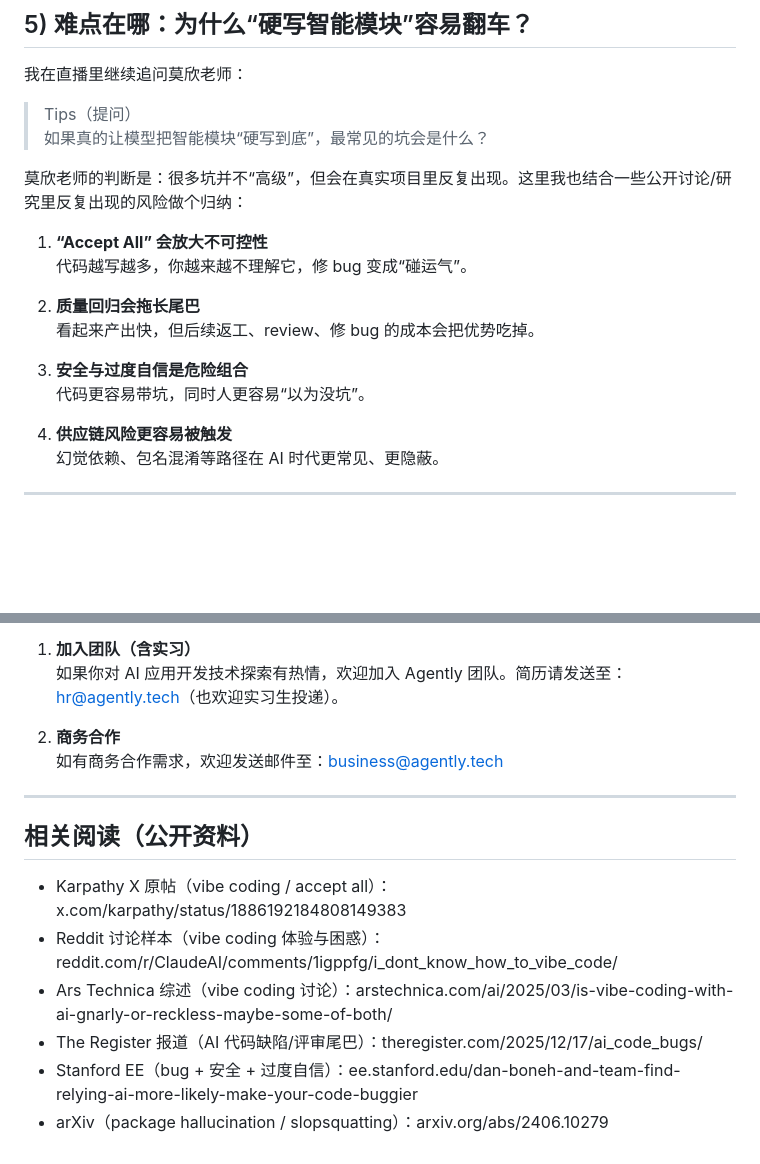
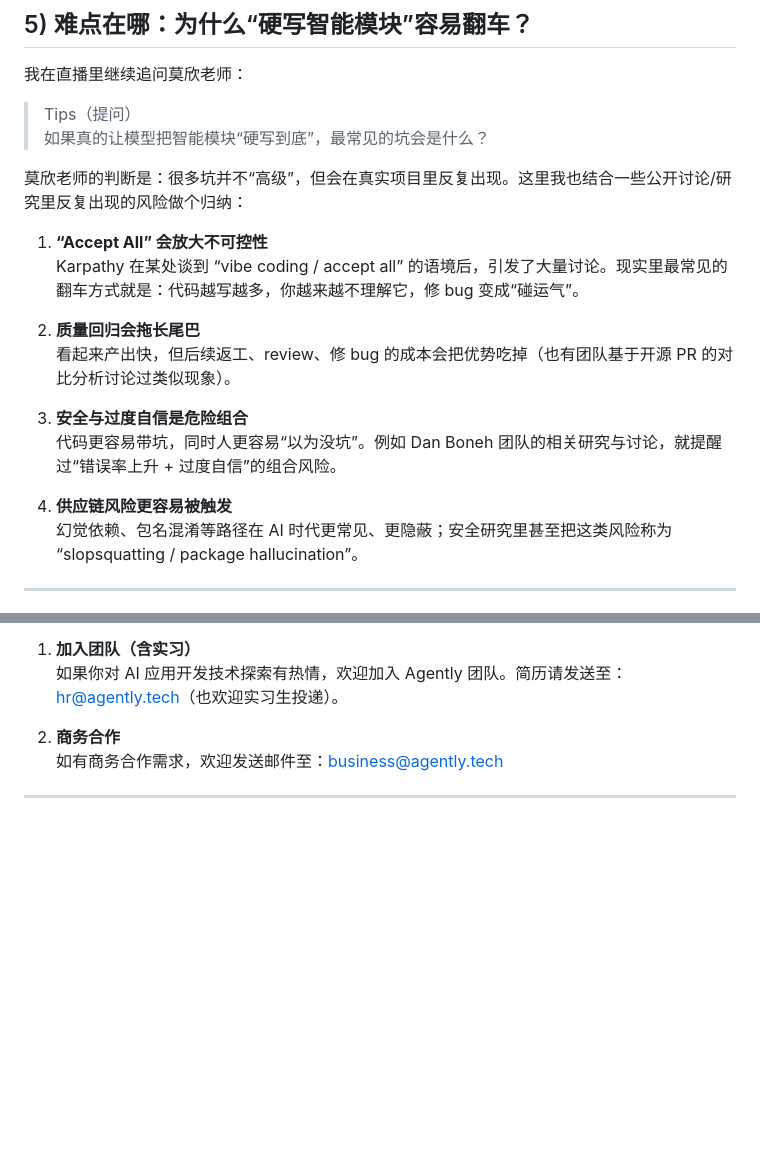
Before and after one commit to AgentEra/Agently-NexusTodo, a Markdown page: docs/wechat-article_cn.md, 2 parts joined by grey strips. GitHub-like rendering; blank space fills up the shorter version.

Commit message:
docs: remove references section and inline source mentions

```diff
--- a/docs/wechat-article_cn.md
+++ b/docs/wechat-article_cn.md
@@ -100,16 +100,16 @@ NexusTodo 的整体架构很简单，可以理解成三块拼图：
 莫欣老师的判断是：很多坑并不“高级”，但会在真实项目里反复出现。这里我也结合一些公开讨论/研究里反复出现的风险做个归纳：
 
 1) **“Accept All” 会放大不可控性**
-代码越写越多，你越来越不理解它，修 bug 变成“碰运气”。
+Karpathy 在某处谈到 “vibe coding / accept all” 的语境后，引发了大量讨论。现实里最常见的翻车方式就是：代码越写越多，你越来越不理解它，修 bug 变成“碰运气”。
 
 2) **质量回归会拖长尾巴**
-看起来产出快，但后续返工、review、修 bug 的成本会把优势吃掉。
+看起来产出快，但后续返工、review、修 bug 的成本会把优势吃掉（也有团队基于开源 PR 的对比分析讨论过类似现象）。
 
 3) **安全与过度自信是危险组合**
-代码更容易带坑，同时人更容易“以为没坑”。
+代码更容易带坑，同时人更容易“以为没坑”。例如 Dan Boneh 团队的相关研究与讨论，就提醒过“错误率上升 + 过度自信”的组合风险。
 
 4) **供应链风险更容易被触发**
-幻觉依赖、包名混淆等路径在 AI 时代更常见、更隐蔽。
+幻觉依赖、包名混淆等路径在 AI 时代更常见、更隐蔽；安全研究里甚至把这类风险称为 “slopsquatting / package hallucination”。
 
 ---
 
@@ -191,12 +191,3 @@ NexusTodo 的整体架构很简单，可以理解成三块拼图：
 如有商务合作需求，欢迎发送邮件至：business@agently.tech
 
 ---
-
-## 相关阅读（公开资料）
-
-- Karpathy X 原帖（vibe coding / accept all）：x.com/karpathy/status/1886192184808149383
-- Reddit 讨论样本（vibe coding 体验与困惑）：reddit.com/r/ClaudeAI/comments/1igppfg/i_dont_know_how_to_vibe_code/
-- Ars Technica 综述（vibe coding 讨论）：arstechnica.com/ai/2025/03/is-vibe-coding-with-ai-gnarly-or-reckless-maybe-some-of-both/
-- The Register 报道（AI 代码缺陷/评审尾巴）：theregister.com/2025/12/17/ai_code_bugs/
-- Stanford EE（bug + 安全 + 过度自信）：ee.stanford.edu/dan-boneh-and-team-find-relying-ai-more-likely-make-your-code-buggier
-- arXiv（package hallucination / slopsquatting）：arxiv.org/abs/2406.10279
```
